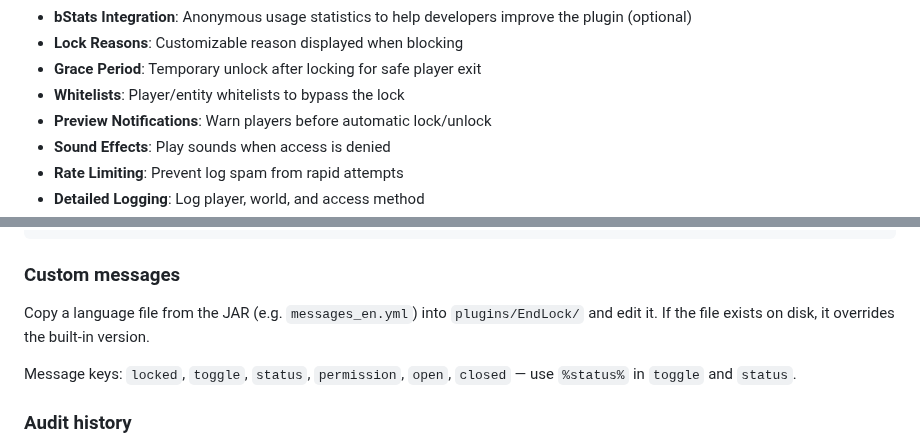
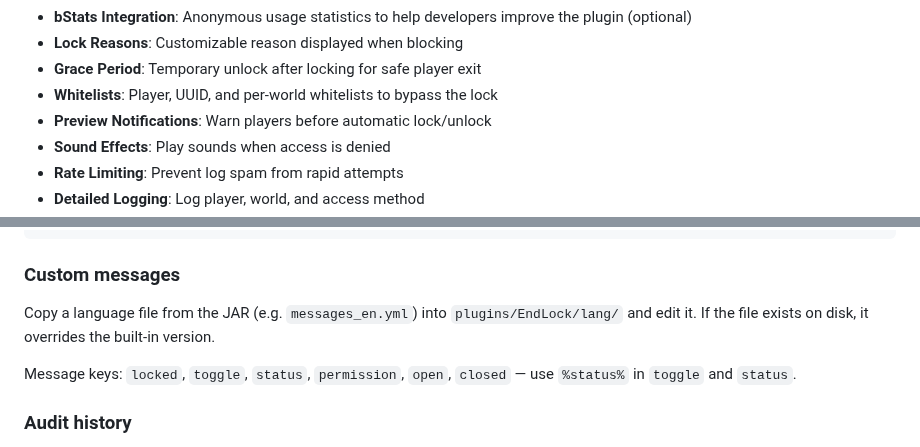
Before and after one commit to vwtfafa/lock-end, a Markdown page: README.md, 2 parts joined by grey strips. Drawn GitHub-style.

Commit message:
docs: correct whitelist description and language file folder
README and MODRINTH still mentioned the removed entity whitelist and the pre-2.0 plugin-root language file location.

```diff
--- a/README.md
+++ b/README.md
@@ -116,7 +116,7 @@ permissions:
 - **bStats Integration**: Anonymous usage statistics to help developers improve the plugin (optional)
 - **Lock Reasons**: Customizable reason displayed when blocking
 - **Grace Period**: Temporary unlock after locking for safe player exit
-- **Whitelists**: Player/entity whitelists to bypass the lock
+- **Whitelists**: Player, UUID, and per-world whitelists to bypass the lock
 - **Preview Notifications**: Warn players before automatic lock/unlock
 - **Sound Effects**: Play sounds when access is denied
 - **Rate Limiting**: Prevent log spam from rapid attempts
@@ -253,7 +253,7 @@ hooks:
 
 ### Custom messages
 
-Copy a language file from the JAR (e.g. `messages_en.yml`) into `plugins/EndLock/` and edit it. If the file exists on disk, it overrides the built-in version.
+Copy a language file from the JAR (e.g. `messages_en.yml`) into `plugins/EndLock/lang/` and edit it. If the file exists on disk, it overrides the built-in version.
 
 Message keys: `locked`, `toggle`, `status`, `permission`, `open`, `closed` — use `%status%` in `toggle` and `status`.
 
```
Also changed, not shown: CHANGELOG.md (+1 -0 lines), MODRINTH.md (+1 -1 lines).
